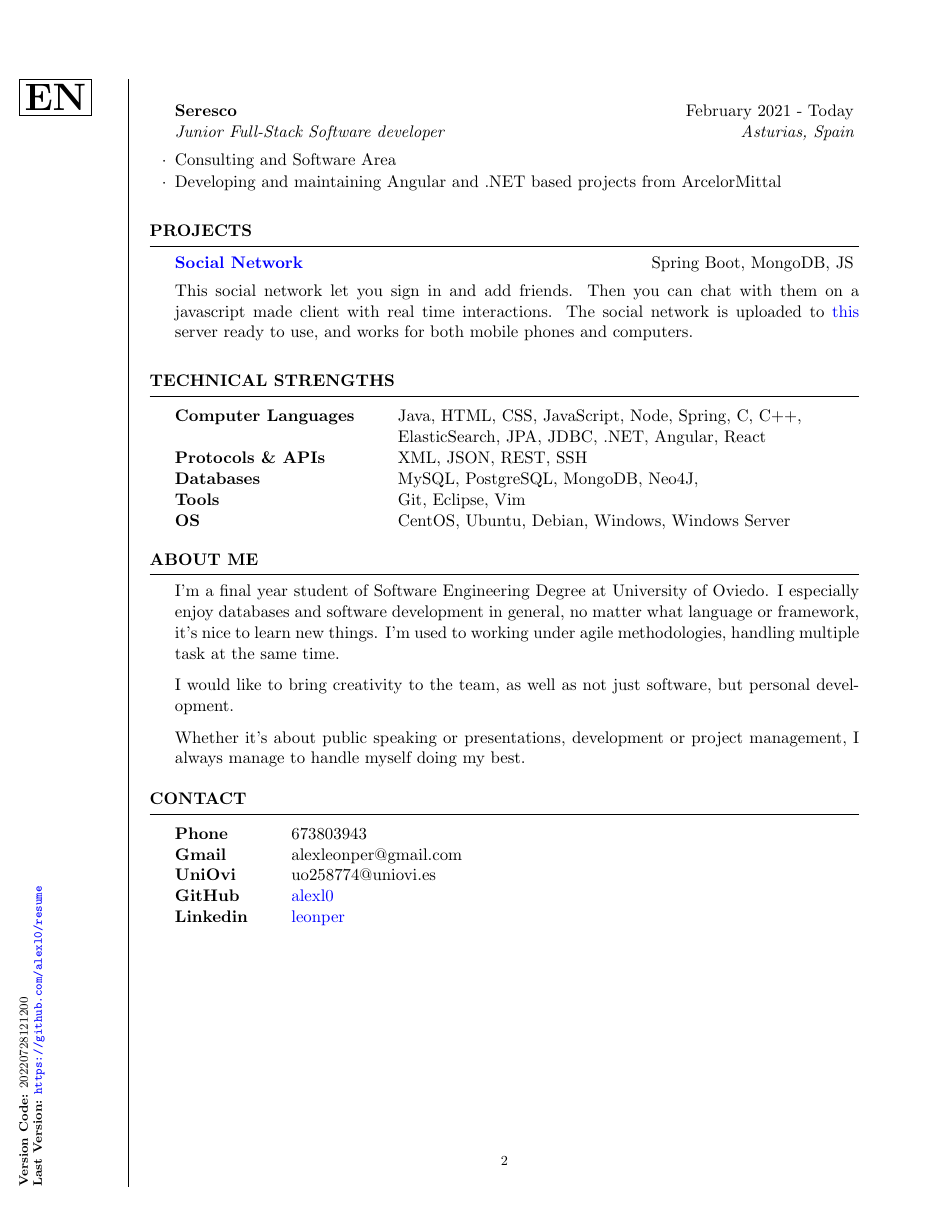
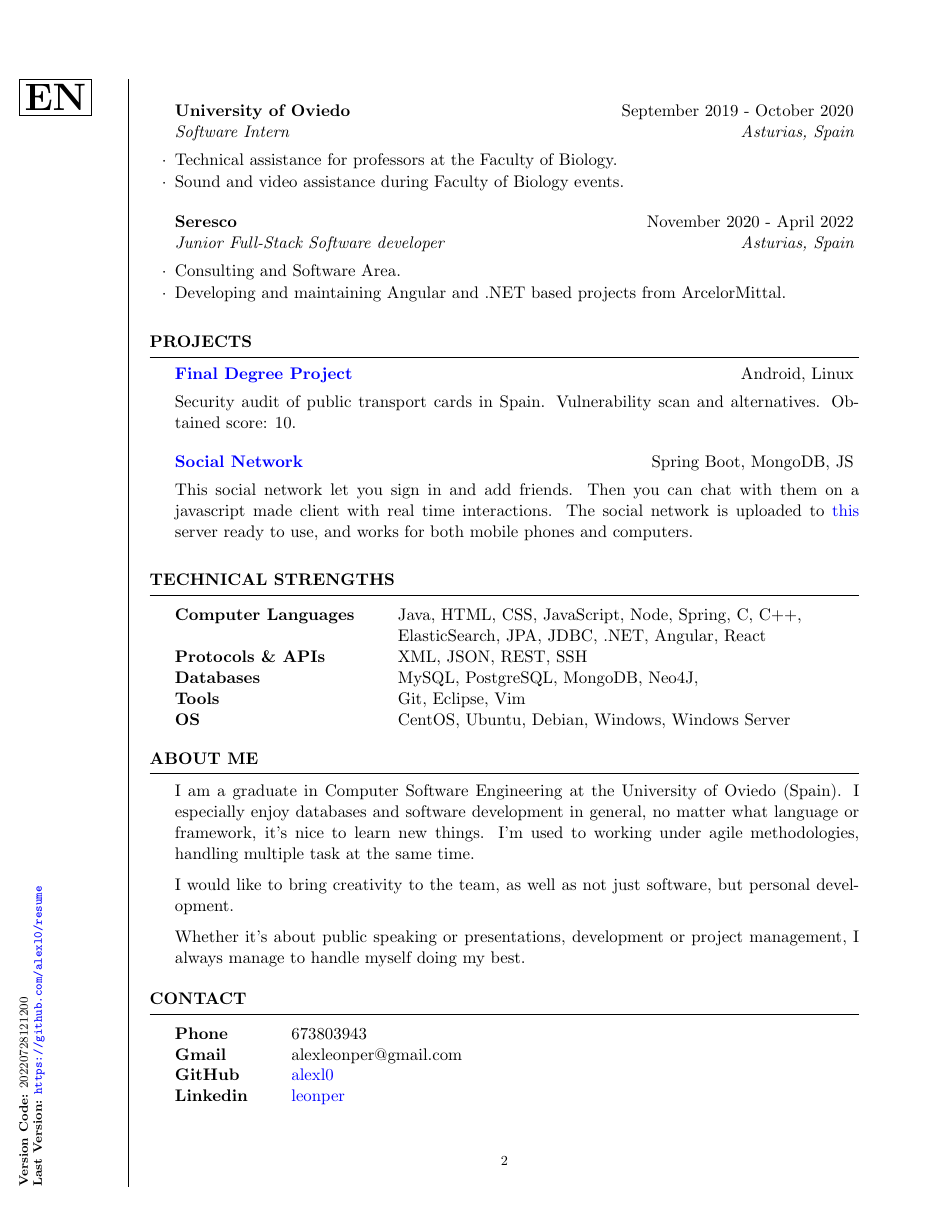
Before and after one commit to alexl0/resume, a LaTeX CV (resume.tex): page 2 of 2. Compiled offline with pdfLaTeX.

Commit message:
update resume

```diff
--- a/resume.tex
+++ b/resume.tex
@@ -140,14 +144,14 @@ Overall Score: 177 \hfill {\em 01.09.20} \\
 
 %------------------------------------------------
 
-\begin{rSubsection}{University of Oviedo}{September 2019 - September 2020}{Software Intern}{Asturias, Spain}
+\begin{rSubsection}{University of Oviedo}{September 2019 - October 2020}{Software Intern}{Asturias, Spain}
 \item Technical assistance for professors at the Faculty of Biology.
 \item Sound and video assistance during Faculty of Biology events.
 \end{rSubsection}
 
-\begin{rSubsection}{Seresco}{February 2021 - Today}{Junior Full-Stack Software developer}{Asturias, Spain}
-\item Consulting and Software Area
-\item Developing and maintaining Angular and .NET based projects from ArcelorMittal
+\begin{rSubsection}{Seresco}{November 2020 - April 2022}{Junior Full-Stack Software developer}{Asturias, Spain}
+\item Consulting and Software Area.
+\item Developing and maintaining Angular and .NET based projects from ArcelorMittal.
 \end{rSubsection}
 
 \end{rSection}
@@ -159,6 +163,11 @@ Overall Score: 177 \hfill {\em 01.09.20} \\
 \begin{rSection}{Projects}
 
 %------------------------------------------------
+
+\begin{rSubsection}{\href{https://github.com/alexl0/tfg}{Final Degree Project}}{Android, Linux}{}{}
+Security audit of public transport cards in Spain. Vulnerability scan and alternatives.
+Obtained score: 10.
+\end{rSubsection}
 
 \begin{rSubsection}{\href{https://chatwithyouwant.herokuapp.com}{Social Network}}{Spring Boot, MongoDB, JS}{}{}
 This social network let you sign in and add friends. Then you can chat with them on a javascript made client with real time interactions.
@@ -190,7 +199,7 @@ OS & CentOS, Ubuntu, Debian, Windows, Windows Server \\
 
 \begin{rSection}{About me}
 
-I'm a final year student of Software Engineering Degree at University of Oviedo.
+I am a graduate in Computer Software Engineering at the University of Oviedo (Spain).
 I especially enjoy databases and software development in general, no matter what language or framework, it's nice to learn new things.
 I'm used to working under agile methodologies, handling multiple task at the same time.
 
@@ -201,14 +210,13 @@ Whether it's about public speaking or presentations, development or project mana
 \end{rSection}
 
 %----------------------------------------------------------------------------------------
-%	ABOUT ME SECTION
+%	CONTACT SECTION
 %----------------------------------------------------------------------------------------
 
 \begin{rSection}{Contact}
 \begin{tabular}{ @{} >{\bfseries}l @{\hspace{6ex}} l }
 Phone & 673803943 \\
 Gmail & alexleonper@gmail.com \\
-UniOvi & uo258774@uniovi.es \\
 GitHub & \href{https://github.com/alexl0}{alexl0} \\
 Linkedin & \href{https://www.linkedin.com/in/leonper/}{leonper} \\
 \end{tabular}
```
Also changed, not shown: resume.tex (14 more changed lines).
